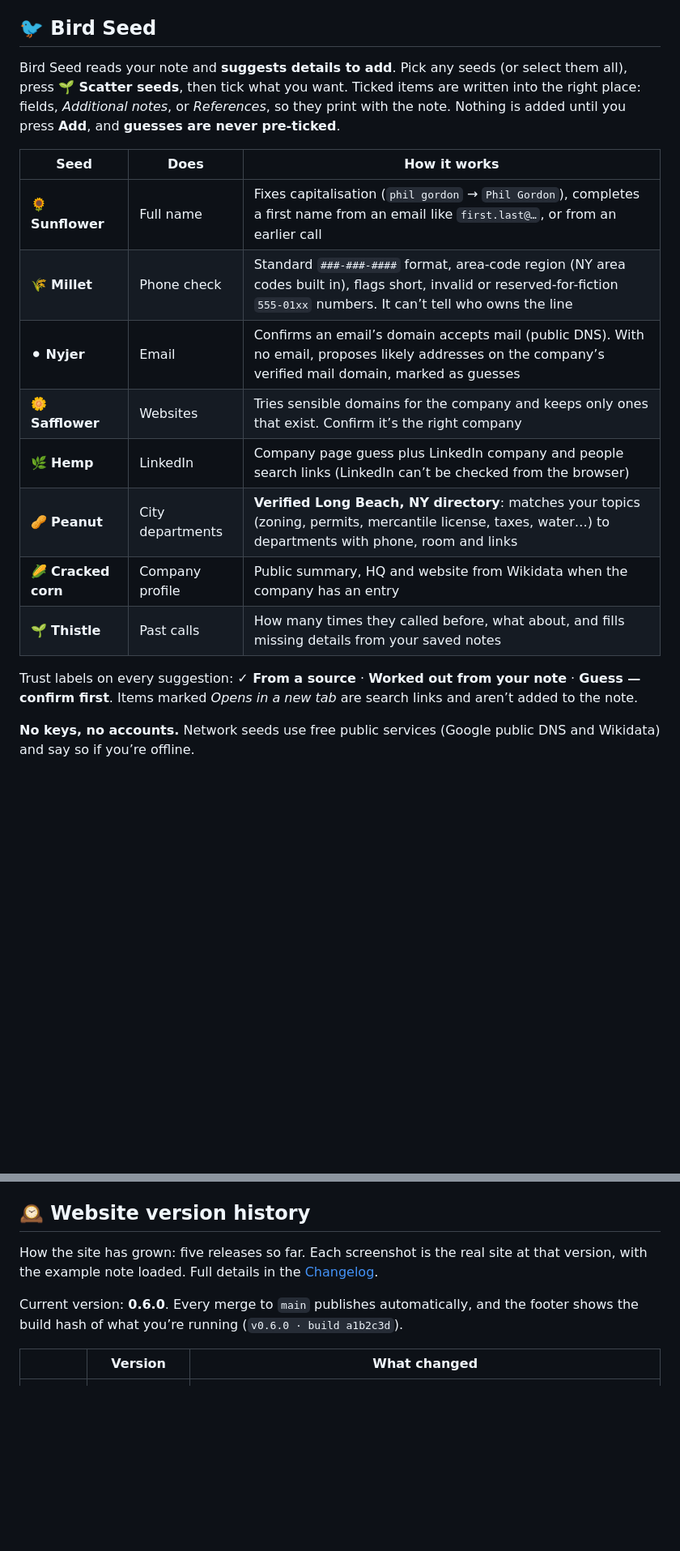
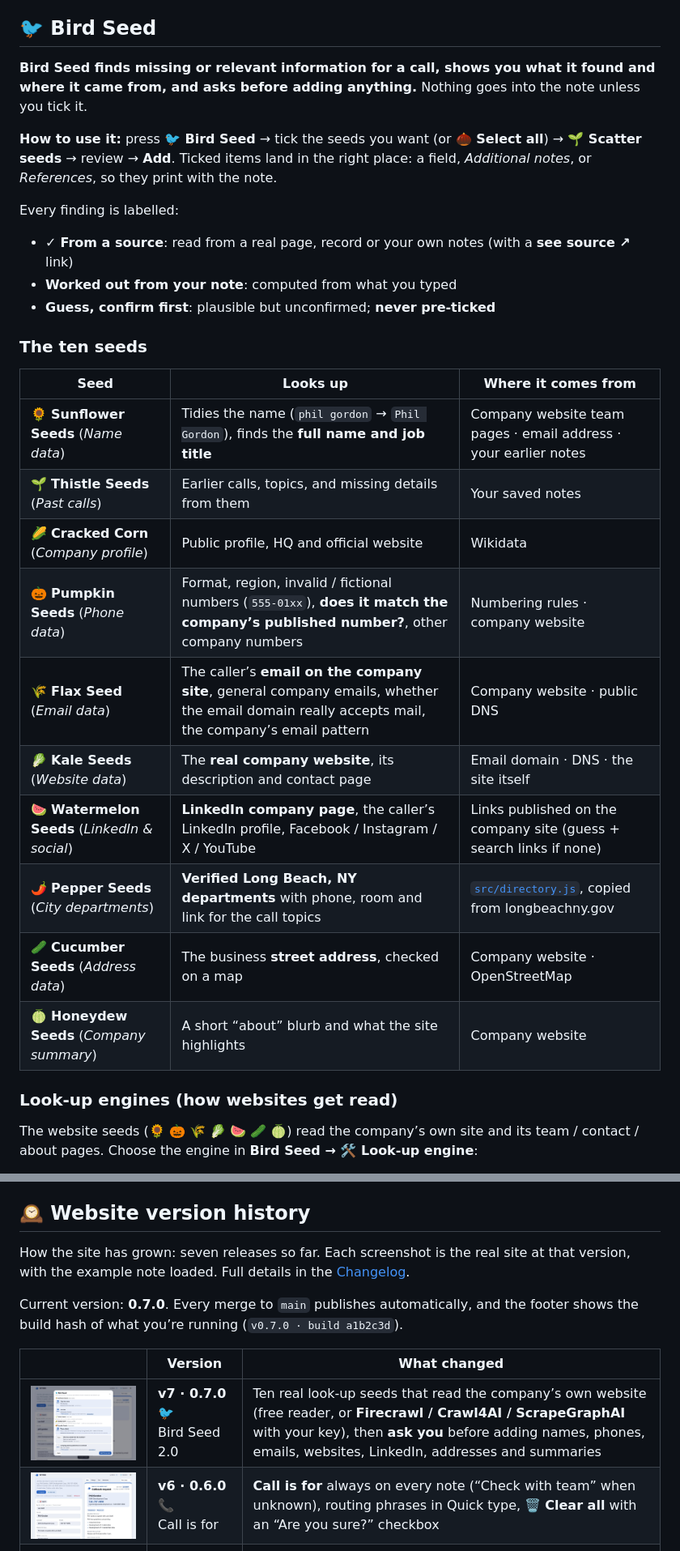
Before and after one commit to Sukonik/wywo, a Markdown page: README.md, 2 parts joined by grey strips. Shown at 81% size. Rendered like a GitHub page; pictures changed too: docs/history/v6.jpg (added), docs/history/v7.jpg (added); blank space fills up the shorter version.

```diff
--- a/README.md
+++ b/README.md
@@ -151,20 +152,31 @@ Every new version is shipped automatically:
 
 ## 🐦 Bird Seed
 
-Bird Seed reads your note and **suggests details to add**. Pick any seeds (or select them all), press **🌱 Scatter seeds**, then tick what you want. Ticked items are written into the right place: fields, *Additional notes*, or *References*, so they print with the note. Nothing is added until you press **Add**, and **guesses are never pre-ticked**.
+**Bird Seed finds missing or relevant information for a call, shows you what it found and where it came from, and asks before adding anything.** Nothing goes into the note unless you tick it.
 
-| Seed | Does | How it works |
+**How to use it:** press **🐦 Bird Seed** → tick the seeds you want (or **🌰 Select all**) → **🌱 Scatter seeds** → review → **Add**. Ticked items land in the right place: a field, *Additional notes*, or *References*, so they print with the note.
+
+Every finding is labelled:
+- ✓ **From a source**: read from a real page, record or your own notes (with a **see source ↗** link)
+- **Worked out from your note**: computed from what you typed
+- **Guess, confirm first**: plausible but unconfirmed; **never pre-ticked**
+
+### The ten seeds
+
+| Seed | Looks up | Where it comes from |
 |---|---|---|
-| 🌻 **Sunflower** | Full name | Fixes capitalisation (`phil gordon` → `Phil Gordon`), completes a first name from an email like `first.last@…`, or from an earlier call |
-| 🌾 **Millet** | Phone check | Standard `###-###-####` format, area-code region (NY area codes built in), flags short, invalid or reserved-for-fiction `555-01xx` numbers. It can’t tell who owns the line |
-| ⚫ **Nyjer** | Email | Confirms an email’s domain accepts mail (public DNS). With no email, proposes likely addresses on the company’s verified mail domain, marked as guesses |
-| 🌼 **Safflower** | Websites | Tries sensible domains for the company and keeps only ones that exist. Confirm it’s the right company |
-| 🌿 **Hemp** | LinkedIn | Company page guess plus LinkedIn company and people search links (LinkedIn can’t be checked from the browser) |
-| 🥜 **Peanut** | City departments | **Verified Long Beach, NY directory**: matches your topics (zoning, permits, mercantile license, taxes, water…) to departments with phone, room and links |
-| 🌽 **Cracked corn** | Company profile | Public summary, HQ and website from Wikidata when the company has an entry |
-| 🌱 **Thistle** | Past calls | How many times they called before, what about, and fills missing details from your saved notes |
+| 🌻 **Sunflower Seeds** (*Name data*) | Tidies the name (`phil gordon` → `Phil Gordon`), finds the **full name and job title** | Company website team pages · email address · your earlier notes |
+| 🌱 **Thistle Seeds** (*Past calls*) | Earlier calls, topics, and missing details from them | Your saved notes |
+| 🌽 **Cracked Corn** (*Company profile*) | Public profile, HQ and official website | Wikidata |
+| 🎃 **Pumpkin Seeds** (*Phone data*) | Format, region, invalid / fictional numbers (`555-01xx`), **does it match the company’s published number?**, other company numbers | Numbering rules · company website |
+| 🌾 **Flax Seed** (*Email data*) | The caller’s **email on the company site**, general company emails, whether the email domain really accepts mail, the company’s email pattern | Company website · public DNS |
+| 🥬 **Kale Seeds** (*Website data*) | The **real company website**, its description and contact page | Email domain · DNS · the site itself |
+| 🍉 **Watermelon Seeds** (*LinkedIn & social*) | **LinkedIn company page**, the caller’s LinkedIn profile, Facebook / Instagram / X / YouTube | Links published on the company site (guess + search links if none) |
+| 🌶️ **Pepper Seeds** (*City departments*) | **Verified Long Beach, NY departments** with phone, room and link for the call topics | [`src/directory.js`](src/directory.js), copied from longbeachny.gov |
+| 🥒 **Cucumber Seeds** (*Address data*) | The business **street address**, checked on a map | Company website · OpenStreetMap |
+| 🍈 **Honeydew Seeds** (*Company summary*) | A short “about” blurb and what the site highlights | Company website |
 
-Trust labels on every suggestion: **✓ From a source** · **Worked out from your note** · **Guess — confirm first**. Items marked *Opens in a new tab* are search links and aren’t added to the note.
+### Look-up engines (how websites get read)
 
-**No keys, no accounts.** Network seeds use free public services (Google public DNS and Wikidata) and say so if you’re offline.
+The website seeds (🌻 🎃 🌾 🥬 🍉 🥒 🍈) read the company’s own site and its team / contact / about pages. Choose the engine in **Bird Seed → 🛠 Look-up engine**:
 
@@ -189,12 +215,14 @@ The icons already include their own rounded styling, so don’t add borders or s
 
 ## 🕰️ Website version history
 
-How the site has grown: five releases so far. Each screenshot is the real site at that version, with the example note loaded. Full details in the [Changelog](CHANGELOG.md).
+How the site has grown: seven releases so far. Each screenshot is the real site at that version, with the example note loaded. Full details in the [Changelog](CHANGELOG.md).
 
-Current version: **0.6.0**. Every merge to `main` publishes automatically, and the footer shows the build hash of what you’re running (`v0.6.0 · build a1b2c3d`).
+Current version: **0.7.0**. Every merge to `main` publishes automatically, and the footer shows the build hash of what you’re running (`v0.7.0 · build a1b2c3d`).
 
 | | Version | What changed |
 |---|---|---|
+| <img src="docs/history/v7.jpg" width="420" alt="v7"> | **v7 · 0.7.0** 🐦<br>Bird Seed 2.0 | Ten real look-up seeds that read the company’s own website (free reader, or **Firecrawl / Crawl4AI / ScrapeGraphAI** with your key), then **ask you** before adding names, phones, emails, websites, LinkedIn, addresses and summaries |
+| <img src="docs/history/v6.jpg" width="420" alt="v6"> | **v6 · 0.6.0** 📞<br>Call is for | **Call is for** always on every note (“Check with team” when unknown), routing phrases in Quick type, 🗑 **Clear all** with an “Are you sure?” checkbox |
 | <img src="docs/history/v5.jpg" width="420" alt="v5"> | **v5 · 0.5.0 – 0.5.1** 🌲<br>Favicons 2.0 | Six botanical tree app icons (🌲 Cedar default, Pine, Maple, Hazelnut, Linden, Beech) with a **Theme → App icon** picker, installable web-app manifest, and a clean “WYWO” header |
 | <img src="docs/history/v4.jpg" width="420" alt="v4"> | **v4 · 0.4.0** 🪶<br>Icons 2.0 | The WYWO bluebird logo in the header, footer and printed note, recoloured by theme; themed favicons; deploy fix so site assets publish |
 | <img src="docs/history/v3.jpg" width="420" alt="v3"> | **v3 · 0.3.0 – 0.3.1** 🐦<br>Bird Seed | **Bird Seed**: 8 seeds that suggest names, phone checks, emails, websites, LinkedIn, verified Long Beach, NY departments, company profiles and past calls; new Phil Gordon sample; smarter Quick type |
```
Also changed, not shown: other parts of README.md (+22 -7 lines), CHANGELOG.md (+9 -0 lines), 4 other files.
